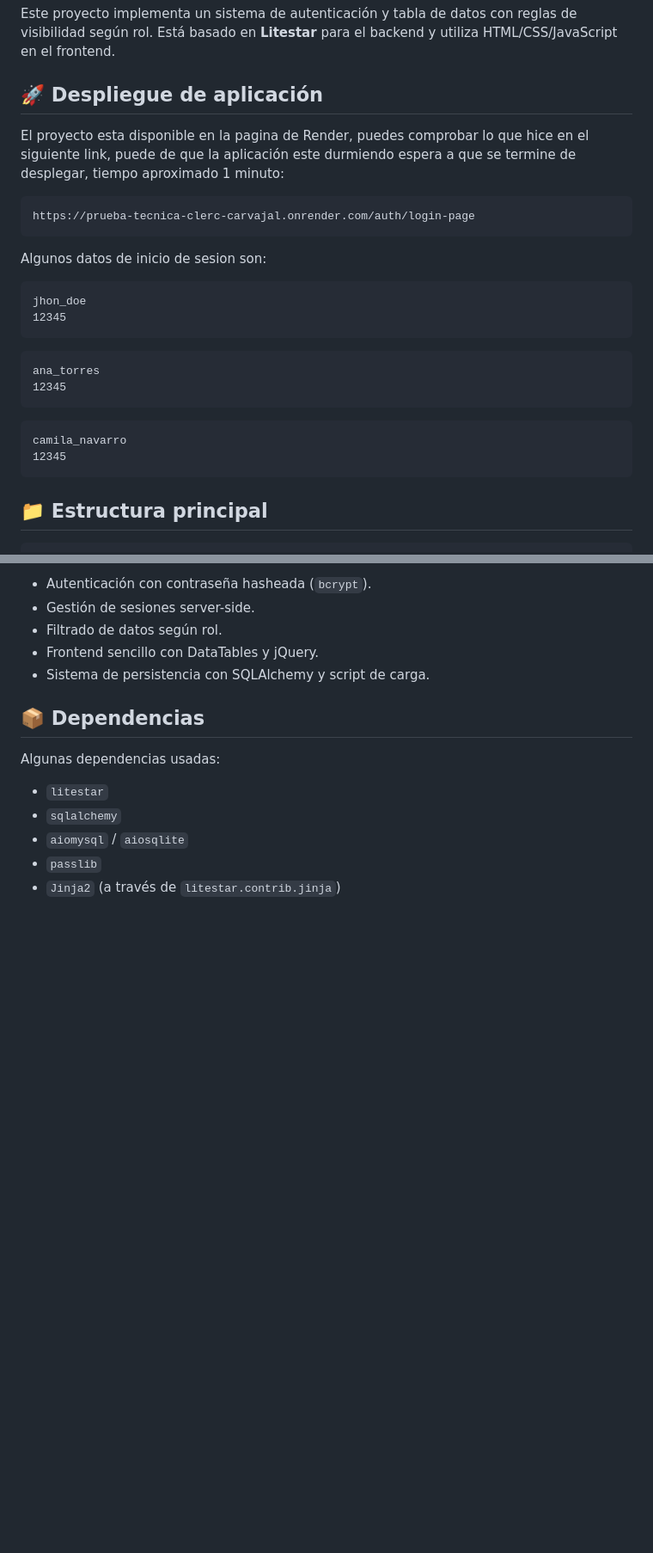
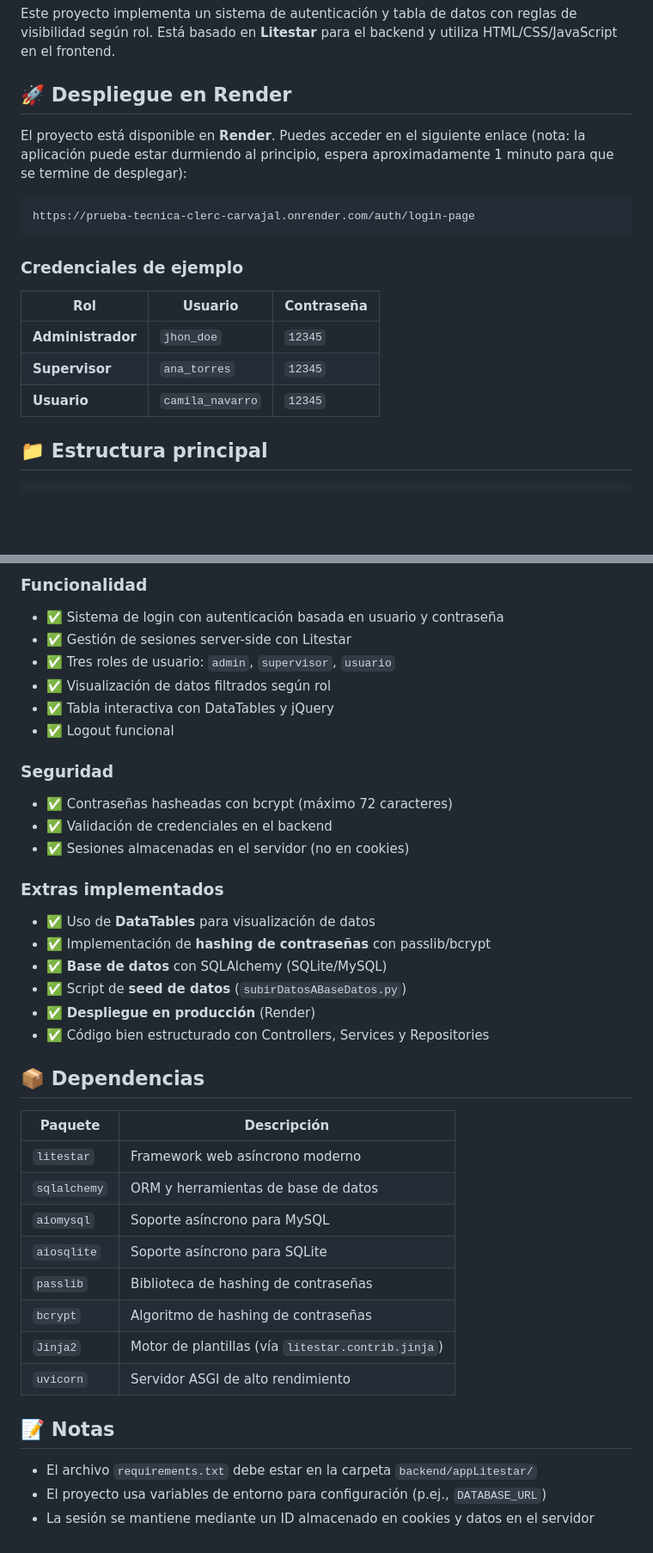
Before and after one commit to BastianRivas/Prueba-Tecnica-Clerc-Carvajal, a Markdown page: README.md, 2 parts joined by grey strips. Shown at 86% size. Drawn GitHub-style; blank space fills up the shorter version.

````diff
--- a/README.md
+++ b/README.md
@@ -2,25 +2,21 @@
 
 Este proyecto implementa un sistema de autenticación y tabla de datos con reglas de visibilidad según rol. Está basado en **Litestar** para el backend y utiliza HTML/CSS/JavaScript en el frontend.
 
-## 🚀 Despliegue de aplicación
-El proyecto esta disponible en la pagina de Render, puedes comprobar lo que hice en el siguiente link, puede de que la aplicación este durmiendo espera a que se termine de desplegar, tiempo aproximado 1 minuto:
+## 🚀 Despliegue en Render
+
+El proyecto está disponible en **Render**. Puedes acceder en el siguiente enlace (nota: la aplicación puede estar durmiendo al principio, espera aproximadamente 1 minuto para que se termine de desplegar):
+
 ```
 https://prueba-tecnica-clerc-carvajal.onrender.com/auth/login-page
 ```
 
-Algunos datos de inicio de sesion son:
-```
-jhon_doe
-12345
-```
-```
-ana_torres
-12345
-```
-```
-camila_navarro
-12345
-```
+### Credenciales de ejemplo
+
+| Rol | Usuario | Contraseña |
+|------|---------|-----------|
+| **Administrador** | `jhon_doe` | `12345` |
+| **Supervisor** | `ana_torres` | `12345` |
+| **Usuario** | `camila_navarro` | `12345` |
 
 
 ## 📁 Estructura principal
@@ -120,17 +121,42 @@ Roles disponibles: `admin`, `supervisor`, `usuario`.
 
-- Autenticación con contraseña hasheada (`bcrypt`).
-- Gestión de sesiones server-side.
-- Filtrado de datos según rol.
-- Frontend sencillo con DataTables y jQuery.
-- Sistema de persistencia con SQLAlchemy y script de carga.
+### Funcionalidad
+- ✅ Sistema de login con autenticación basada en usuario y contraseña
+- ✅ Gestión de sesiones server-side con Litestar
+- ✅ Tres roles de usuario: `admin`, `supervisor`, `usuario`
+- ✅ Visualización de datos filtrados según rol
+- ✅ Tabla interactiva con DataTables y jQuery
+- ✅ Logout funcional
+
+### Seguridad
+- ✅ Contraseñas hasheadas con bcrypt (máximo 72 caracteres)
+- ✅ Validación de credenciales en el backend
+- ✅ Sesiones almacenadas en el servidor (no en cookies)
+
+### Extras implementados
+- ✅ Uso de **DataTables** para visualización de datos
+- ✅ Implementación de **hashing de contraseñas** con passlib/bcrypt
+- ✅ **Base de datos** con SQLAlchemy (SQLite/MySQL)
+- ✅ Script de **seed de datos** (`subirDatosABaseDatos.py`)
+- ✅ **Despliegue en producción** (Render)
+- ✅ Código bien estructurado con Controllers, Services y Repositories
 
 
 ## 📦 Dependencias
 
-Algunas dependencias usadas:
+| Paquete | Descripción |
+|---------|-----------|
+| `litestar` | Framework web asíncrono moderno |
+| `sqlalchemy` | ORM y herramientas de base de datos |
+| `aiomysql` | Soporte asíncrono para MySQL |
+| `aiosqlite` | Soporte asíncrono para SQLite |
+| `passlib` | Biblioteca de hashing de contraseñas |
+| `bcrypt` | Algoritmo de hashing de contraseñas |
+| `Jinja2` | Motor de plantillas (vía `litestar.contrib.jinja`) |
+| `uvicorn` | Servidor ASGI de alto rendimiento |
 
-- `litestar`
-- `sqlalchemy`
-- `aiomysql` / `aiosqlite`
-- `passlib`
-- `Jinja2` (a través de `litestar.contrib.jinja`)
+
+## 📝 Notas
+
+- El archivo `requirements.txt` debe estar en la carpeta `backend/appLitestar/`
+- El proyecto usa variables de entorno para configuración (p.ej., `DATABASE_URL`)
+- La sesión se mantiene mediante un ID almacenado en cookies y datos en el servidor
````
Also changed, not shown: other parts of README.md (+50 -45 lines).
